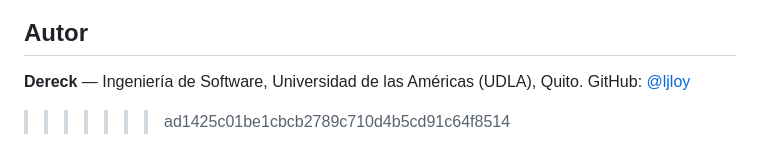
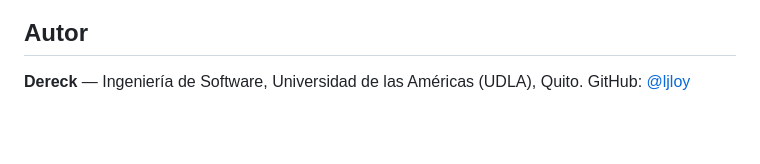
Before and after one commit to Ijloy/Principios-de-Dise-o---Programaci-n-Estructurada, a Markdown page: README.md, the part around the change. Rendered like a GitHub page; blank space fills up the shorter version.

Commit message:
Remove unnecessary merge conflict markers

```diff
--- a/README.md
+++ b/README.md
@@ -179,4 +179,3 @@ La primera llamada tarda ~1.5 s; la segunda, unos milisegundos.
 
 **Dereck** — Ingeniería de Software, Universidad de las Américas (UDLA), Quito.
 GitHub: [@ljloy](https://github.com/ljloy)
->>>>>>> ad1425c01be1cbcb2789c710d4b5cd91c64f8514
```
